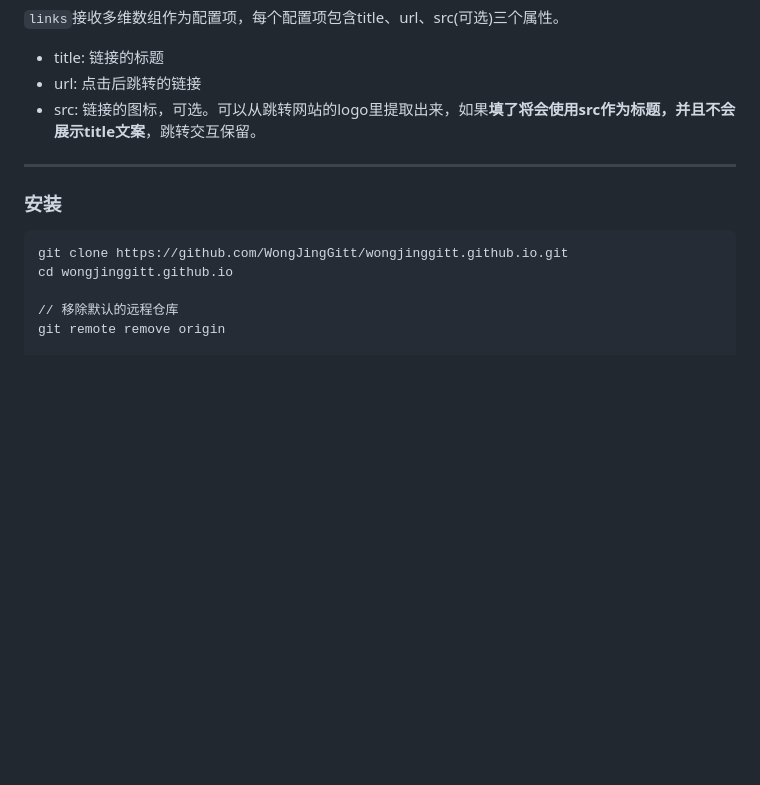
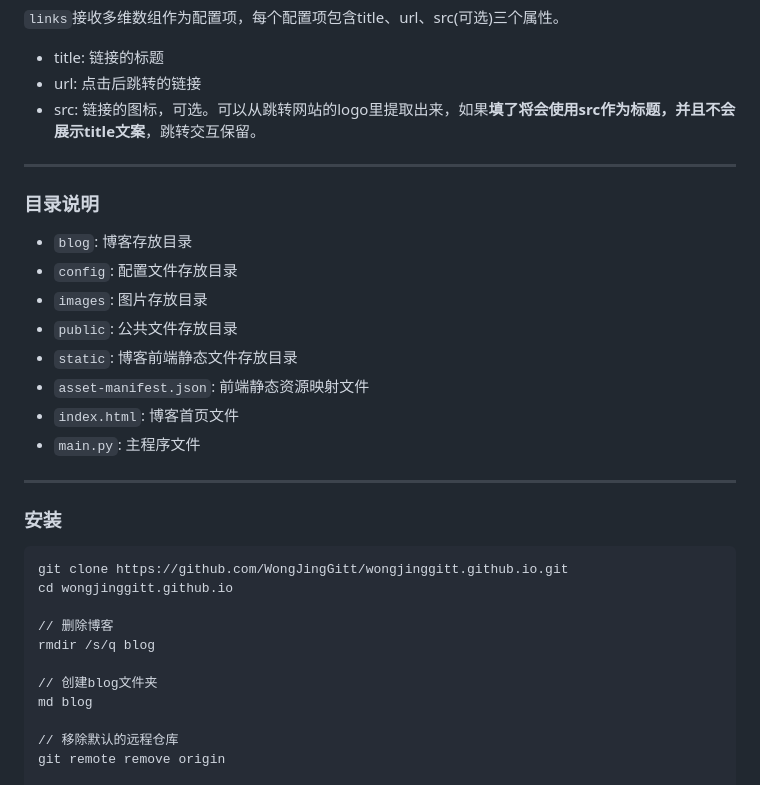
Before and after one commit to WongJingGitt/wongjinggitt.github.io, a Markdown page: README.md, the part around the change. Drawn GitHub-style; blank space fills up the shorter version.

Commit message:
2023-11-08 16:06:12

````diff
--- a/README.md
+++ b/README.md
@@ -125,10 +125,29 @@
 
 ----
 
+### 目录说明
+
+* `blog`: 博客存放目录
+* `config`: 配置文件存放目录
+* `images`: 图片存放目录
+* `public`: 公共文件存放目录
+* `static`: 博客前端静态文件存放目录
+* `asset-manifest.json`: 前端静态资源映射文件
+* `index.html`: 博客首页文件
+* `main.py`: 主程序文件
+
+----
+
 ### 安装
 ```commandline
 git clone https://github.com/WongJingGitt/wongjinggitt.github.io.git
 cd wongjinggitt.github.io
+
+// 删除博客
+rmdir /s/q blog
+
+// 创建blog文件夹
+md blog
 
 // 移除默认的远程仓库
 git remote remove origin
````
